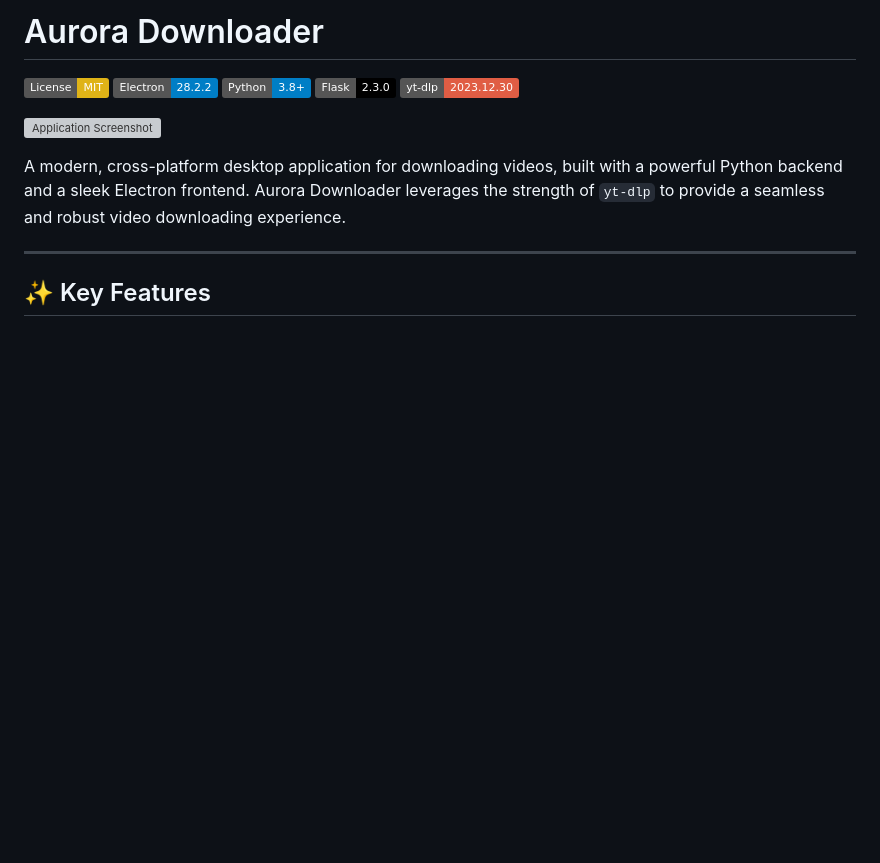
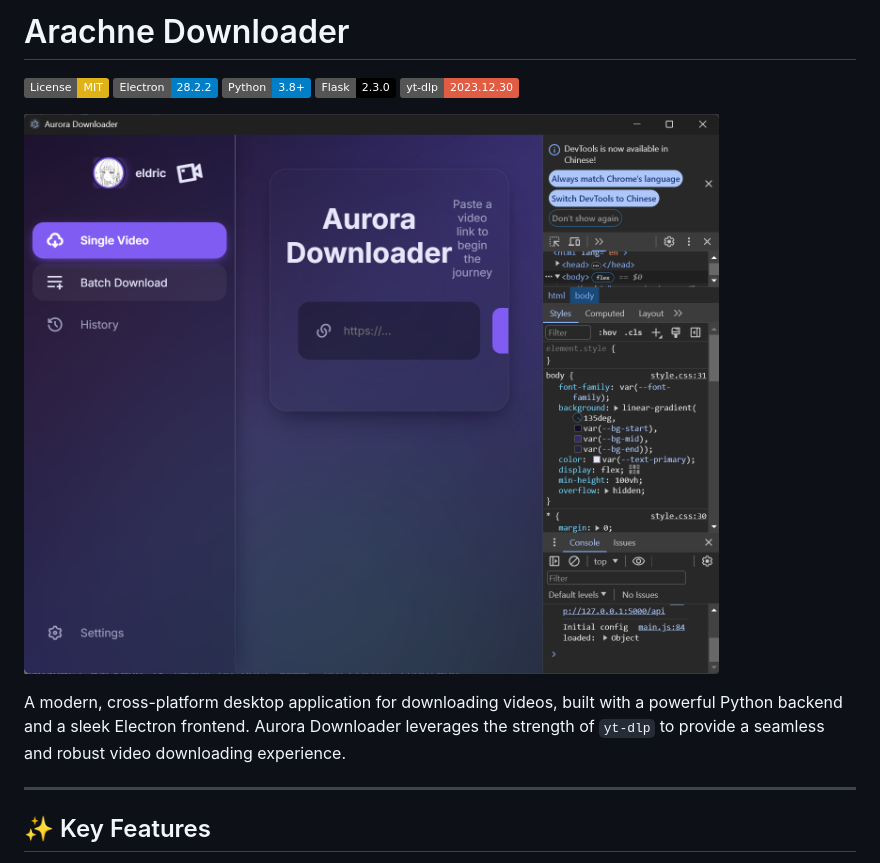
Before and after one commit to EldricArlo/Arachne, a Markdown page: README.md, the part around one of its changes. Rendered like a GitHub page; badges without logos; blank space fills up the shorter version; grey boxes are pictures that could not be loaded.

```diff
--- a/README.md
+++ b/README.md
@@ -1,4 +1,4 @@
-# Aurora Downloader
+# Arachne Downloader
 
 [![License: MIT](https://img.shields.io/badge/License-MIT-yellow.svg)](https://opensource.org/licenses/MIT)
 [![Electron](https://img.shields.io/badge/Electron-28.2.2-blue?logo=electron)](https://www.electronjs.org/)
@@ -6,7 +6,7 @@
 [![Flask](https://img.shields.io/badge/Flask-2.3.0-black?logo=flask)](https://flask.palletsprojects.com/)
 [![yt-dlp](https://img.shields.io/badge/yt--dlp-2023.12.30-red)](https://github.com/yt-dlp/yt-dlp)
 
-![Application Screenshot](.\photograph\theDownloaderScreenshot.png)
+![Application Screenshot](./photograph/theDownloaderScreenshot.png)
 
 A modern, cross-platform desktop application for downloading videos, built with a powerful Python backend and a sleek Electron frontend. Aurora Downloader leverages the strength of `yt-dlp` to provide a seamless and robust video downloading experience.
 
```
Also changed, not shown: other parts of README.md (+1 -0 lines).
